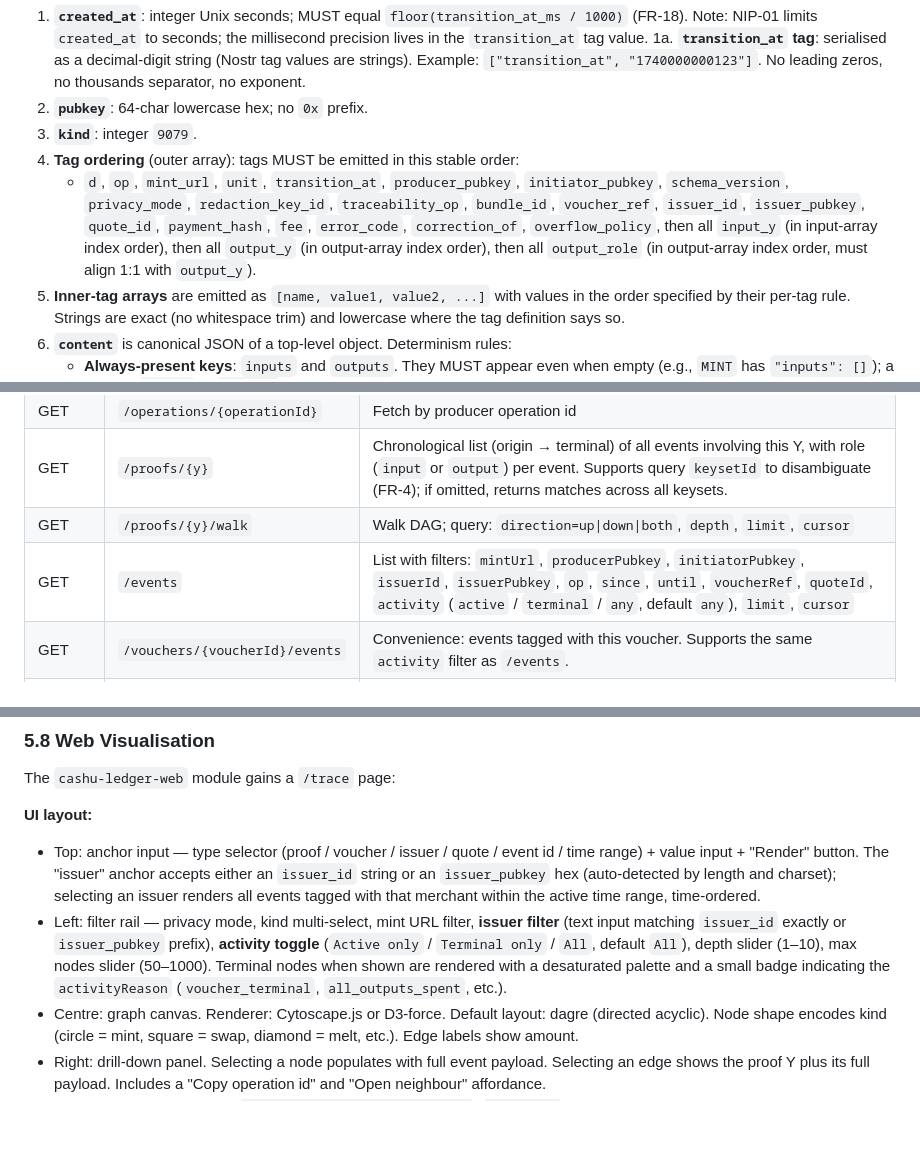
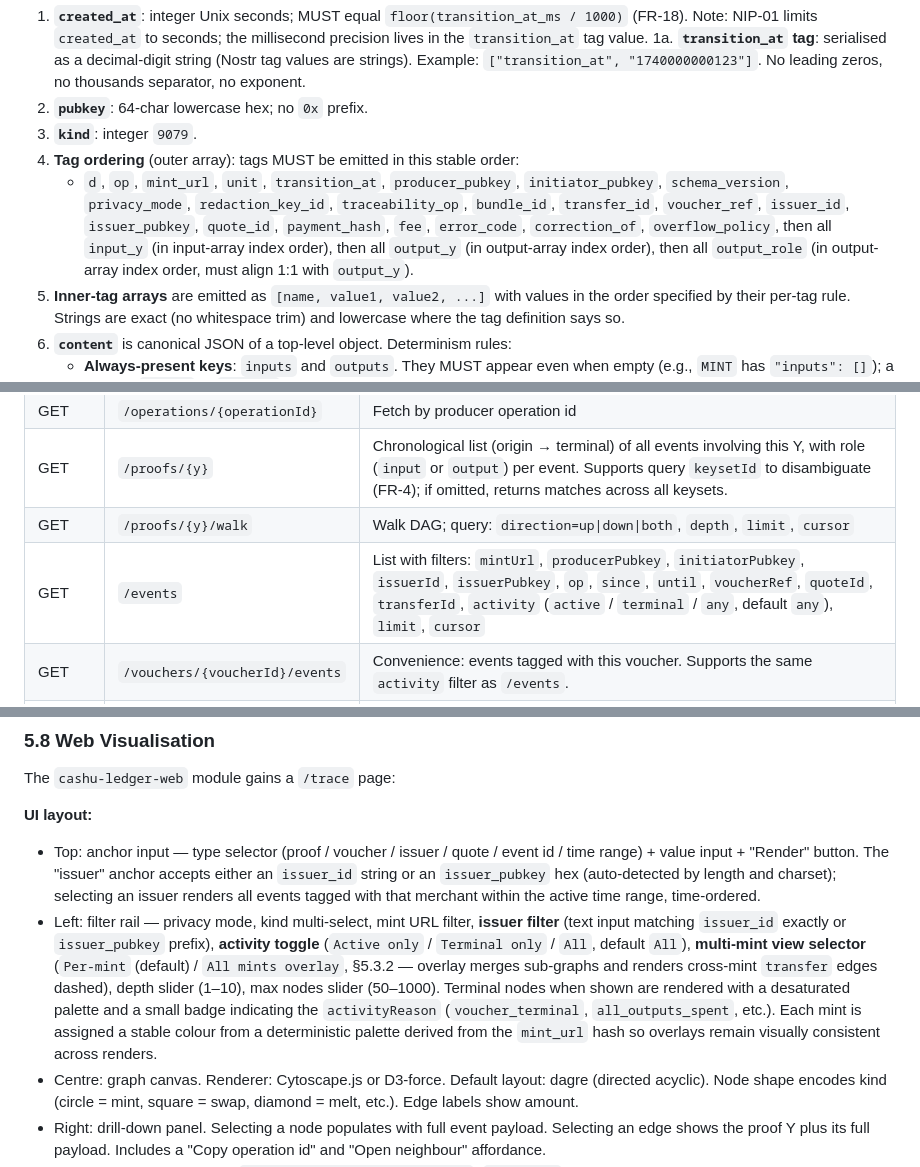
Before and after one commit to 398ja/cashu-ledger, a Markdown page: docs/design/transaction-traceability-specification.md, 3 parts joined by grey strips. Drawn GitHub-style; blank space fills up the shorter version.

```diff
--- a/docs/design/transaction-traceability-specification.md
+++ b/docs/design/transaction-traceability-specification.md
@@ -411,7 +412,7 @@ The Nostr event id is `SHA-256` over the canonical JSON serialisation per NIP-01
 2. **`pubkey`**: 64-char lowercase hex; no `0x` prefix.
 3. **`kind`**: integer `9079`.
 4. **Tag ordering** (outer array): tags MUST be emitted in this stable order:
-   - `d`, `op`, `mint_url`, `unit`, `transition_at`, `producer_pubkey`, `initiator_pubkey`, `schema_version`, `privacy_mode`, `redaction_key_id`, `traceability_op`, `bundle_id`, `voucher_ref`, `issuer_id`, `issuer_pubkey`, `quote_id`, `payment_hash`, `fee`, `error_code`, `correction_of`, `overflow_policy`, then all `input_y` (in input-array index order), then all `output_y` (in output-array index order), then all `output_role` (in output-array index order, must align 1:1 with `output_y`).
+   - `d`, `op`, `mint_url`, `unit`, `transition_at`, `producer_pubkey`, `initiator_pubkey`, `schema_version`, `privacy_mode`, `redaction_key_id`, `traceability_op`, `bundle_id`, `transfer_id`, `voucher_ref`, `issuer_id`, `issuer_pubkey`, `quote_id`, `payment_hash`, `fee`, `error_code`, `correction_of`, `overflow_policy`, then all `input_y` (in input-array index order), then all `output_y` (in output-array index order), then all `output_role` (in output-array index order, must align 1:1 with `output_y`).
 5. **Inner-tag arrays** are emitted as `[name, value1, value2, ...]` with values in the order specified by their per-tag rule. Strings are exact (no whitespace trim) and lowercase where the tag definition says so.
 6. **`content`** is canonical JSON of a top-level object. Determinism rules:
    - **Always-present keys**: `inputs` and `outputs`. They MUST appear even when empty (e.g., `MINT` has `"inputs": []`); a missing `inputs` or `outputs` key is rejected.
@@ -578,7 +600,7 @@ Base path: `/api/v1/trace`. All endpoints require NIP-98 auth (reusing the filte
 | GET    | `/operations/{operationId}`                   | Fetch by producer operation id                                         |
 | GET    | `/proofs/{y}`                                 | Chronological list (origin → terminal) of all events involving this Y, with role (`input` or `output`) per event. Supports query `keysetId` to disambiguate (FR-4); if omitted, returns matches across all keysets. |
 | GET    | `/proofs/{y}/walk`                            | Walk DAG; query: `direction=up\|down\|both`, `depth`, `limit`, `cursor` |
-| GET    | `/events`                                     | List with filters: `mintUrl`, `producerPubkey`, `initiatorPubkey`, `issuerId`, `issuerPubkey`, `op`, `since`, `until`, `voucherRef`, `quoteId`, `activity` (`active` / `terminal` / `any`, default `any`), `limit`, `cursor` |
+| GET    | `/events`                                     | List with filters: `mintUrl`, `producerPubkey`, `initiatorPubkey`, `issuerId`, `issuerPubkey`, `op`, `since`, `until`, `voucherRef`, `quoteId`, `transferId`, `activity` (`active` / `terminal` / `any`, default `any`), `limit`, `cursor` |
 | GET    | `/vouchers/{voucherId}/events`                | Convenience: events tagged with this voucher. Supports the same `activity` filter as `/events`. |
 | GET    | `/issuers/{issuerId}/events`                  | Convenience: events tagged with this merchant id. Supports `since`, `until`, `op`, `activity`, `limit`, `cursor`. The `issuerId` path parameter is the operator-supplied string identifier; for cross-deployment merchant aggregation, prefer the `issuerPubkey` filter on `/events` (cryptographic identity, no collision risk). |
 | GET    | `/quotes/{quoteId}/events`                    | Convenience: events tagged with this quote. The `quoteId` path parameter is the **raw producer-supplied id** (dashed UUIDv7); the caller MUST also supply `?mintUrl=<url>` because `quote_id` collisions across mints are possible. Internally the ledger looks up the composite tag value `<mint_url>::<quote_id>`. |
@@ -791,7 +814,7 @@ The `cashu-ledger-web` module gains a `/trace` page:
 **UI layout:**
 
 - Top: anchor input — type selector (proof / voucher / issuer / quote / event id / time range) + value input + "Render" button. The "issuer" anchor accepts either an `issuer_id` string or an `issuer_pubkey` hex (auto-detected by length and charset); selecting an issuer renders all events tagged with that merchant within the active time range, time-ordered.
-- Left: filter rail — privacy mode, kind multi-select, mint URL filter, **issuer filter** (text input matching `issuer_id` exactly or `issuer_pubkey` prefix), **activity toggle** (`Active only` / `Terminal only` / `All`, default `All`), depth slider (1–10), max nodes slider (50–1000). Terminal nodes when shown are rendered with a desaturated palette and a small badge indicating the `activityReason` (`voucher_terminal`, `all_outputs_spent`, etc.).
+- Left: filter rail — privacy mode, kind multi-select, mint URL filter, **issuer filter** (text input matching `issuer_id` exactly or `issuer_pubkey` prefix), **activity toggle** (`Active only` / `Terminal only` / `All`, default `All`), **multi-mint view selector** (`Per-mint` (default) / `All mints overlay`, §5.3.2 — overlay merges sub-graphs and renders cross-mint `transfer` edges dashed), depth slider (1–10), max nodes slider (50–1000). Terminal nodes when shown are rendered with a desaturated palette and a small badge indicating the `activityReason` (`voucher_terminal`, `all_outputs_spent`, etc.). Each mint is assigned a stable colour from a deterministic palette derived from the `mint_url` hash so overlays remain visually consistent across renders.
 - Centre: graph canvas. Renderer: Cytoscape.js or D3-force. Default layout: dagre (directed acyclic). Node shape encodes kind (circle = mint, square = swap, diamond = melt, etc.). Edge labels show amount.
 - Right: drill-down panel. Selecting a node populates with full event payload. Selecting an edge shows the proof Y plus its full payload. Includes a "Copy operation id" and "Open neighbour" affordance.
 - Bottom: status bar showing `nodes shown / nodes available`, `truncated` flag, ingest lag.
```
Also changed, not shown: other parts of docs/design/transaction-traceability-specification.md (+36 -1 lines).
